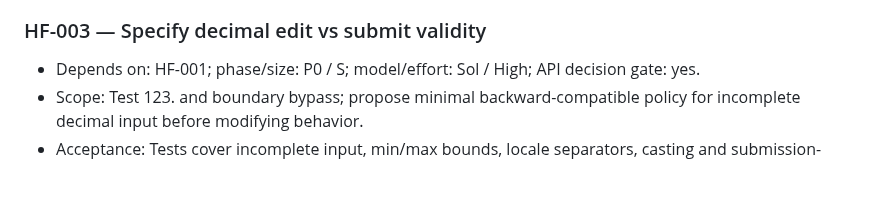
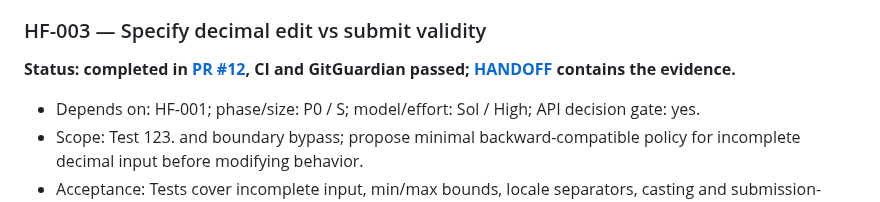
Before and after one commit to ArhiMEN/AdaptForm, a Markdown page: docs/ai/HEADLESS_ROADMAP.md, the part around the change. Rendered like a GitHub page; blank space fills up the shorter version.

Commit message:
[DOCS] accept HF-003 and retain HF-004 decision gate

```diff
--- a/docs/ai/HEADLESS_ROADMAP.md
+++ b/docs/ai/HEADLESS_ROADMAP.md
@@ -48,6 +48,8 @@ Every task is independent in scope but must obey its prerequisites. No task may
 - Acceptance: Regression tests confirm zero premature validation calls and one final check when enabled; preserve public setter.
 
 ### HF-003 — Specify decimal edit vs submit validity
+
+**Status: completed in [PR #12](https://github.com/ArhiMEN/AdaptForm/pull/12), CI and GitGuardian passed; [HANDOFF](HANDOFF.md) contains the evidence.**
 
 - Depends on: HF-001; phase/size: P0 / S; model/effort: Sol / High; API decision gate: yes.
 - Scope: Test 123. and boundary bypass; propose minimal backward-compatible policy for incomplete decimal input before modifying behavior.
```
